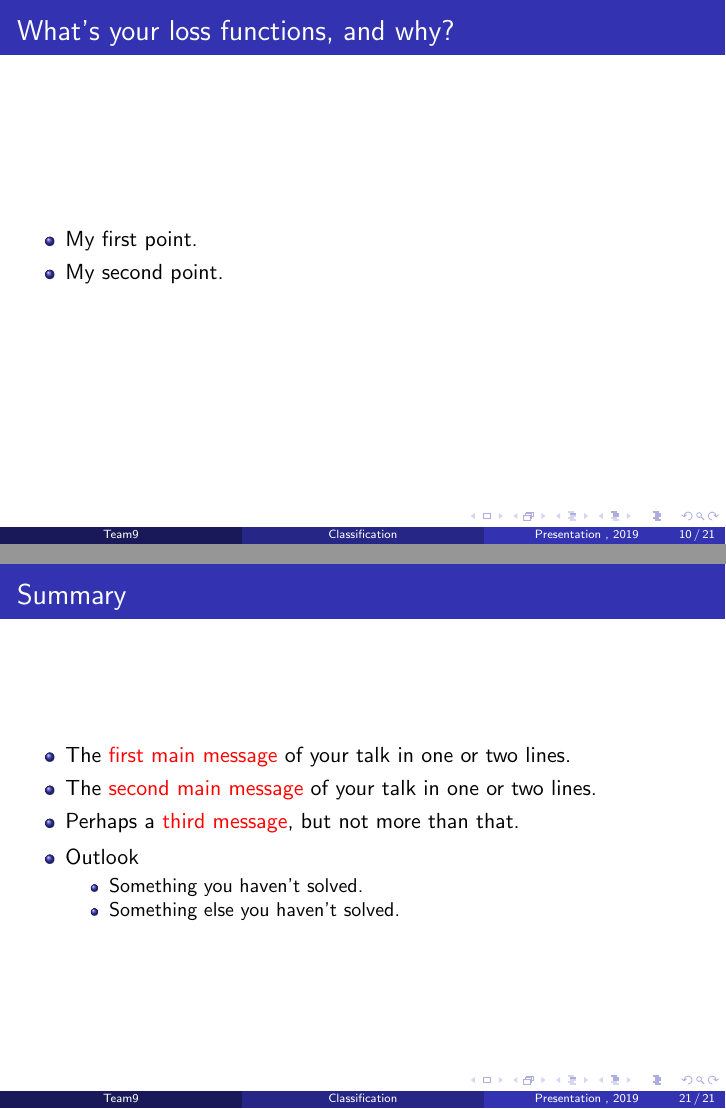
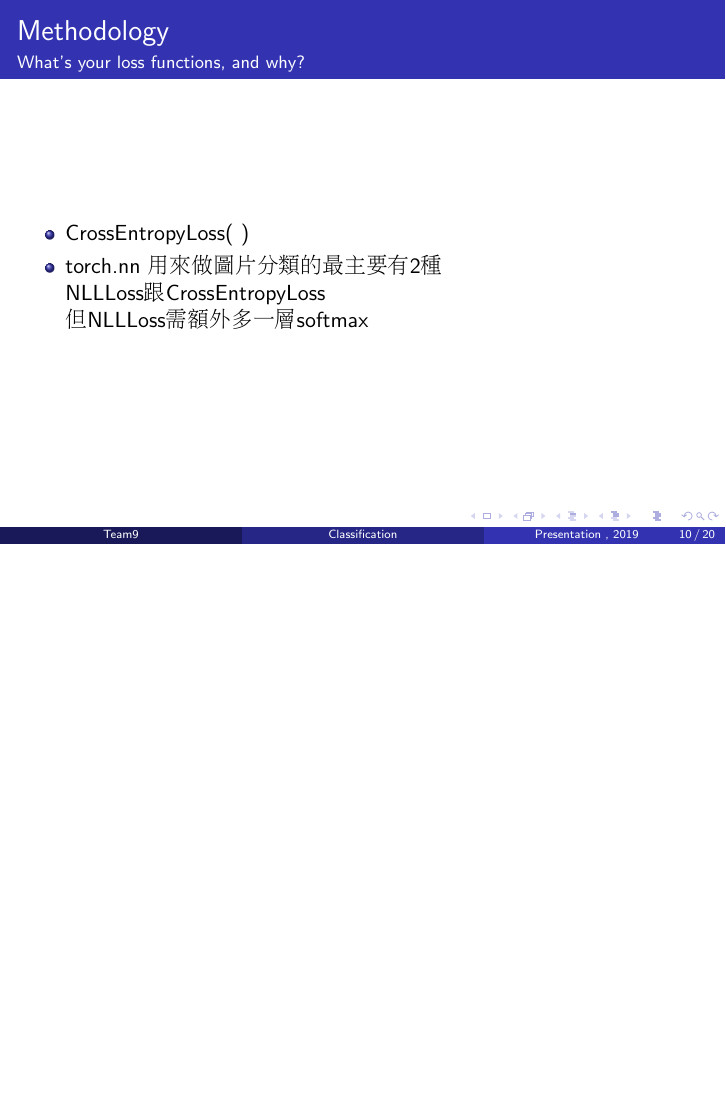
Before and after one commit to kevin879275/git, LaTeX slides (PPT.tex): pages 10 and 21 of 21 before the commit and page 10 of 20 after it, the two joined at a grey line, the shorter picture padded with empty space. Compiled offline with pdfLaTeX.

Commit message:
ch2 + 圖片

```diff
--- a/PPT.tex
+++ b/PPT.tex
@@ -131,10 +70,7 @@
 
 \section{Methodology}
 
-\begin{frame}{Input of your model }
+\begin{frame}{Methodology}{Input of your model }
+\begin{CJK*}{UTF8}{bsmi}
   \begin{itemize}
   \item {
-    My first point.
-  }
-  \item {
-    My second point.
@@ -143,2 +82,4 @@
 \end{frame}
 
+\begin{frame}{Methodology}{Output of your model }
+\begin{CJK*}{UTF8}{bsmi}
@@ -146,6 +86,4 @@
   \begin{itemize}
   \item {
-    My first point.
+model最後一層為nn.linear(4096,2)
   }
-  \item {
-    My second point.
@@ -157,6 +114,2 @@
   \begin{itemize}
   \item {
-    My first point.
-  }
-  \item {
-    My second point.
@@ -168,8 +124,4 @@
   \begin{itemize}
   \item {
-    My first point.
-  }
-  \item {
-    My second point.
   }
   \end{itemize}
@@ -176,23 +129,24 @@
 \end{frame}
 
-\begin{frame}{File size of your model }
+\begin{frame}{Methodology}{What's your loss functions, and why? }
+\begin{CJK*}{UTF8}{bsmi}
   \begin{itemize}
   \item {
-    My first point.
+CrossEntropyLoss( )\\
+ \item {
+torch.nn 用來做圖片分類的最主要有2種\\
+NLLLoss跟CrossEntropyLoss\\
+但NLLLoss需額外多一層softmax\\
   }
-  \item {
-    My second point.
   }
   \end{itemize}
+\end{CJK*}
 \end{frame}
 
-\begin{frame}{What's your loss functions, and why? }
+\begin{frame}{Methodology}{What's your optimizer and the setting of hyperparameter?}
+\begin{CJK*}{UTF8}{bsmi}
   \begin{itemize}
   \item {
-    My first point.
-  }
-  \item {
-    My second point.
+torch.optim.ASGD
   }
   \end{itemize}
-\end{frame}
@@ -203,9 +153,4 @@
-    My first point.
-  }
-  \item {
-    My second point.
-  }
-  \end{itemize}
+\end{CJK*}
 \end{frame}
 
 
@@ -322,31 +267,7 @@ The size of our dataset 大小為26.0MB 共有1200個檔案如Fig.\,\ref{fig:1}
 \end{frame}
 
 
-% Placing a * after \section means it will not show in the
-% outline or table of contents.
-\section*{Summary}
 
-\begin{frame}{Summary}
-  \begin{itemize}
-  \item
-    The \alert{first main message} of your talk in one or two lines.
-  \item
-    The \alert{second main message} of your talk in one or two lines.
-  \item
-    Perhaps a \alert{third message}, but not more than that.
-  \end{itemize}
-
-  \begin{itemize}
-  \item
-    Outlook
-    \begin{itemize}
-    \item
-      Something you haven't solved.
-    \item
-      Something else you haven't solved.
-    \end{itemize}
-  \end{itemize}
-\end{frame}
 
 
 
```
Also changed, not shown: Layer.jpg (added), PPT.tex (148 more changed lines).
